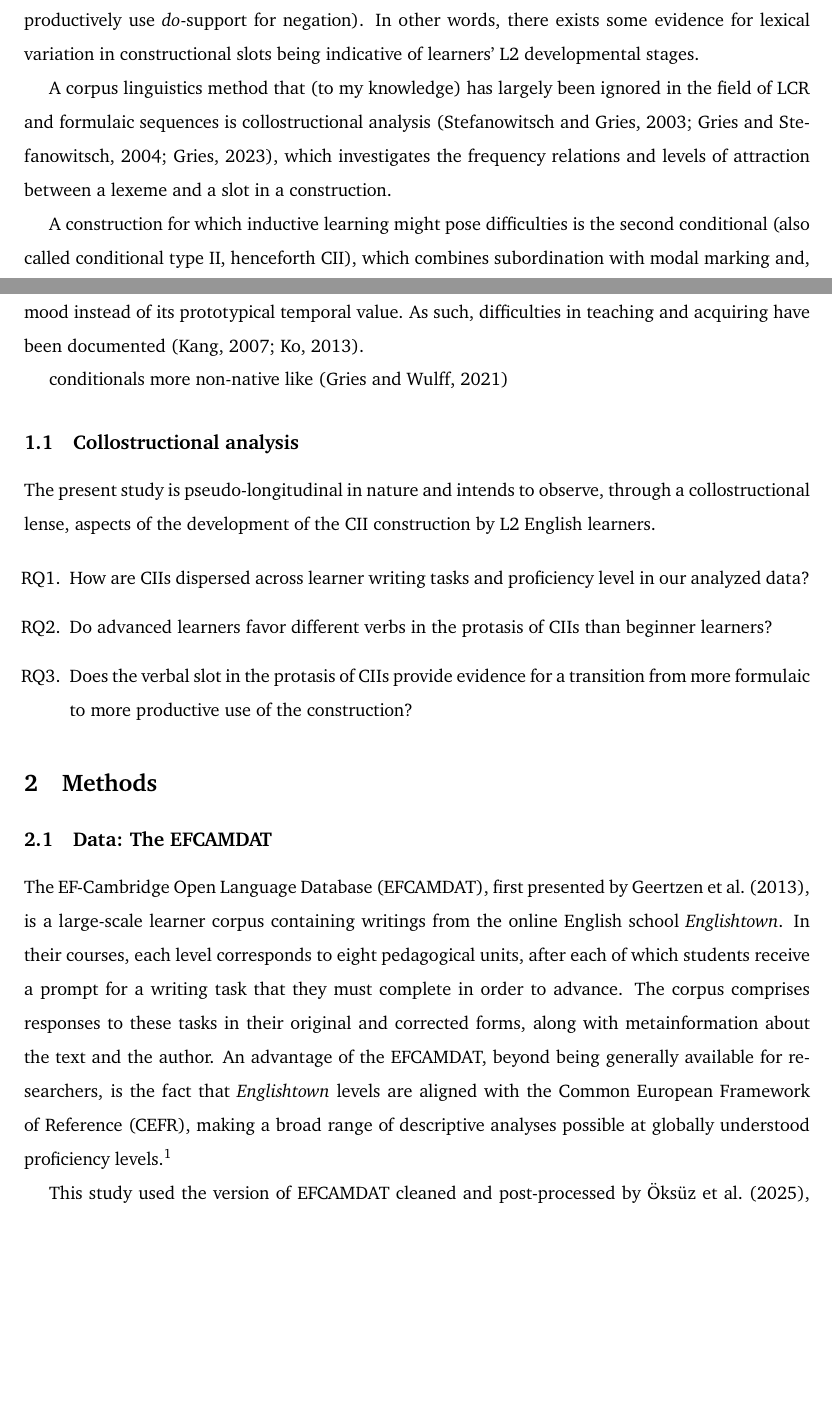
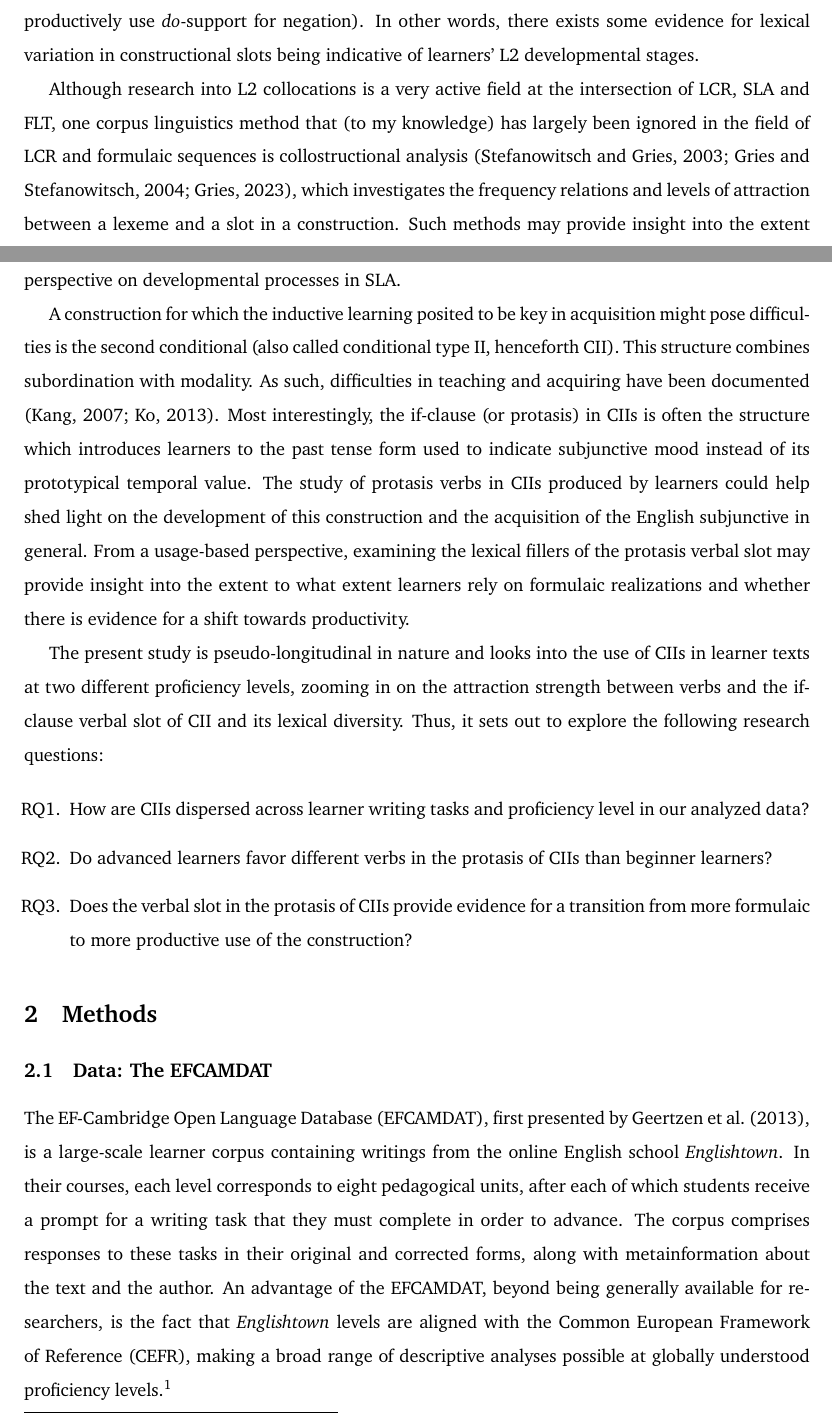
Before and after one commit to codes-witch/DCA-Conditionals-II-ESL, a LaTeX document (writeup/main.tex, which reads writeup/content/2-introduction.tex): two parts of pages 1 and 2 of 12, joined at a grey line, cut so that both start at the same text, the shorter picture padded with empty space. Compiled offline with pdfLaTeX.

Commit message:
finished introduction?

```diff
--- a/writeup/content/2-introduction.tex
+++ b/writeup/content/2-introduction.tex
@@ -22,23 +16,19 @@ With these apparent contradictions in mind, is is unsurprising that the study of
 wherein some complex grammatical constructions appear in learners' production in memorized chunks before they have been acquired (for example, \textit{I don't know} before a learner can productively use \textit{do}-support for negation).
 In other words, there exists some evidence for lexical variation in constructional slots being indicative of learners' L2 developmental stages.
 
-A corpus linguistics method that (to my knowledge) has largely been ignored in the field of LCR and formulaic sequences is collostructional analysis \citep{stefanowitschCollostructionsInvestigatingInteraction2003,griesExtendingCollostructionalAnalysis2004,griesOverhaulingCollostructionalAnalysis2023}, which investigates the frequency relations and levels of attraction between a lexeme and a slot in a construction.
+
+Although research into L2 collocations is a very active field at the intersection of LCR, SLA and FLT, one corpus linguistics method that (to my knowledge) has largely been ignored in the field of LCR and formulaic sequences is collostructional analysis \citep{stefanowitschCollostructionsInvestigatingInteraction2003,griesExtendingCollostructionalAnalysis2004,griesOverhaulingCollostructionalAnalysis2023}, which investigates the frequency relations and levels of attraction between a lexeme and a slot in a construction.
+Such methods may provide insight into the extent to which learner constructions are lexically fixed or productive, thereby offering a potentially useful perspective on developmental processes in SLA.
 
 
-A construction for which inductive learning might pose difficulties is the second conditional (also called conditional type II, henceforth CII), which combines subordination with modal marking and, crucially, is often the one which introduces learners to the past tense form used to indicate subjunctive mood instead of its prototypical temporal value.
-As such, difficulties in teaching and acquiring have been documented \citep{kang2007difficult, ko2013study}.
+A construction for which the inductive learning posited to be key in acquisition might pose difficulties is the second conditional (also called conditional type II, henceforth CII).
+This structure combines subordination with modality. As such, difficulties in teaching and acquiring have been documented \citep{kang2007difficult, ko2013study}.
+Most interestingly, the if-clause (or protasis) in CIIs is often the structure which introduces learners to the past tense form used to indicate subjunctive mood instead of its prototypical temporal value.
+The study of protasis verbs in CIIs produced by learners could help shed light on the development of this construction and the acquisition of the English subjunctive in general.
+From a usage-based perspective, examining the lexical fillers of the protasis verbal slot may provide insight into the extent to what extent learners rely on formulaic realizations and whether there is evidence for a shift towards productivity.
 
-
-
-
-conditionals more non-native like \citep{Gries_Wulff_2021}
-
-
-
-\subsection{Collostructional analysis}
-
-
-The present study is pseudo-longitudinal in nature and intends to observe, through a collostructional lense, aspects of the development of the CII construction by L2 English learners.
+The present study is pseudo-longitudinal in nature and looks into the use of CIIs in learner texts at two different proficiency levels, zooming in on the attraction strength between verbs and the if-clause verbal slot of CII and its lexical diversity.
+Thus, it sets out to explore the following research questions:
 
 
 
```
Also changed, not shown: writeup/content/2-introduction.tex (6 more changed lines).
